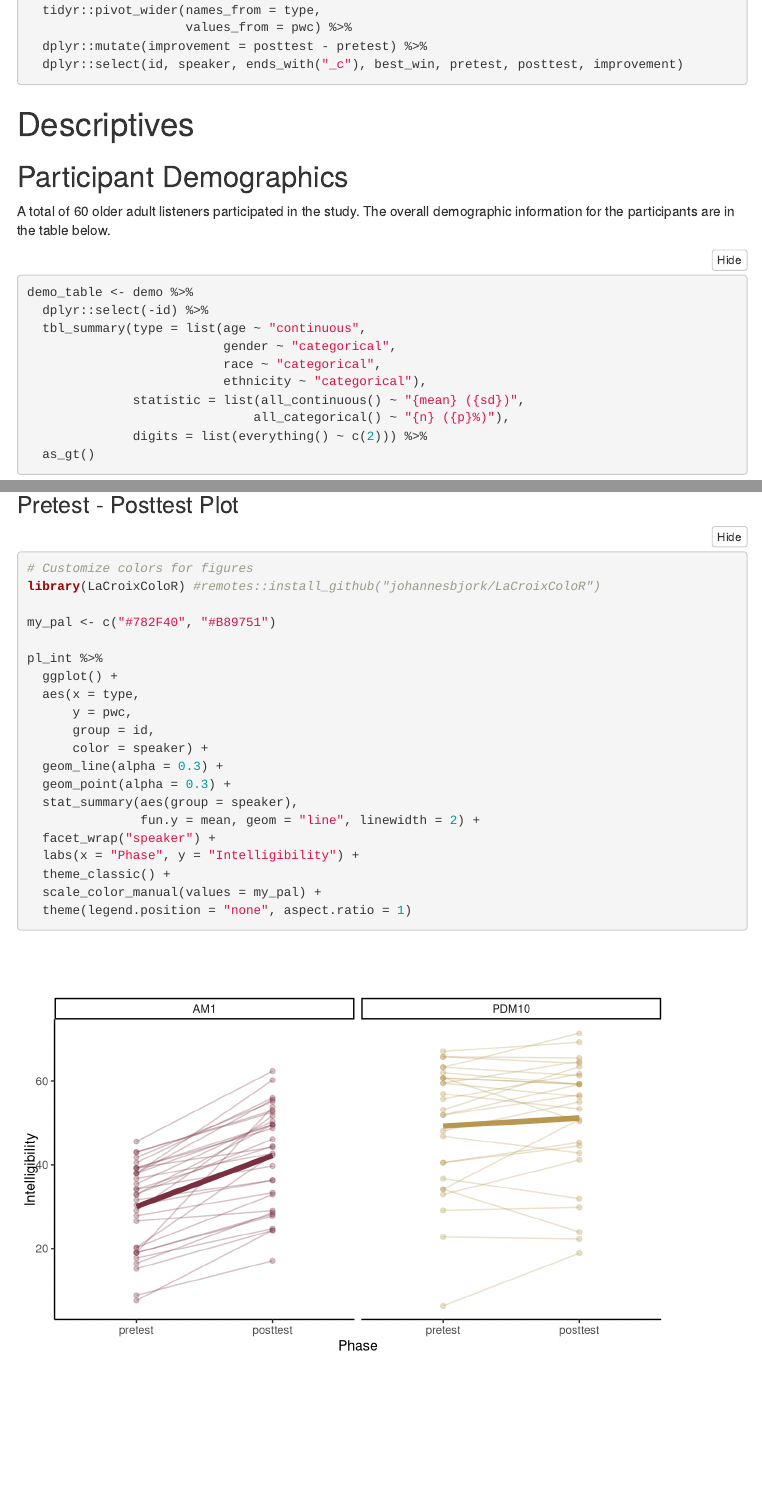
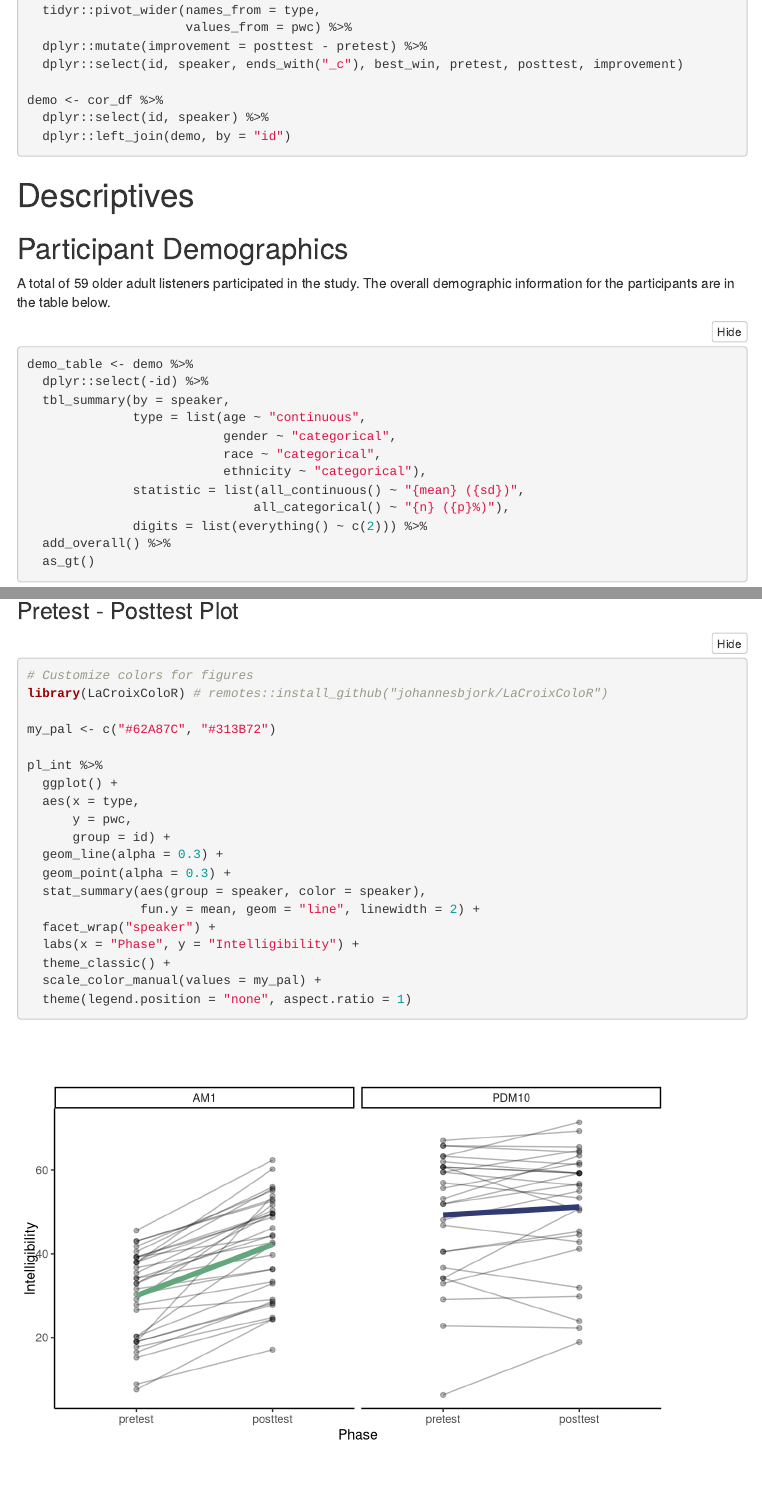
Before and after one commit to micah-hirsch/Older_Adult_PL_Study_Analysis, an R Markdown document (Manuscript Analyses/manuscript_analysis.Rmd): the page in a window 1100 px wide, from 1080 px down, and a second part further down, joined at a grey line. Rendered offline with R 4.5, knitr and Pandoc, with nearby package versions; folded parts are opened; some code elsewhere in the file could not run offline; menus at the side of the page are left out; column names are cleaned by a stand-in for the janitor package.

Commit message:
updated figures and tables

````diff
--- a/Manuscript Analyses/manuscript_analysis.Rmd
+++ b/Manuscript Analyses/manuscript_analysis.Rmd
@@ -95,6 +95,10 @@ cor_df <- pl_int %>%
   dplyr::mutate(improvement = posttest - pretest) %>%
   dplyr::select(id, speaker, ends_with("_c"), best_win, pretest, posttest, improvement)
 
+demo <- cor_df %>%
+  dplyr::select(id, speaker) %>%
+  dplyr::left_join(demo, by = "id")
+
 ```
 
 ```{r, echo = F, message = F, warning = F}
@@ -108,19 +112,21 @@ rm(age, data)
 
 ## Participant Demographics
 
-A total of 60 older adult listeners participated in the study. The overall demographic information for the participants are in the table below.
+A total of 59 older adult listeners participated in the study. The overall demographic information for the participants are in the table below.
 
-```{r}
+```{r, warning = F, message = F}
 
 demo_table <- demo %>%
   dplyr::select(-id) %>%
-  tbl_summary(type = list(age ~ "continuous",
+  tbl_summary(by = speaker,
+              type = list(age ~ "continuous",
                           gender ~ "categorical",
                           race ~ "categorical",
                           ethnicity ~ "categorical"),
               statistic = list(all_continuous() ~ "{mean} ({sd})",
                               all_categorical() ~ "{n} ({p}%)"),
               digits = list(everything() ~ c(2))) %>%
+  add_overall() %>%
   as_gt()
 
 demo_table
@@ -209,19 +215,18 @@ speaker_intel %>%
 ```{r, warning = F, message = F}
 
 # Customize colors for figures
-library(LaCroixColoR) #remotes::install_github("johannesbjork/LaCroixColoR")
+library(LaCroixColoR) # remotes::install_github("johannesbjork/LaCroixColoR")
 
-my_pal <- c("#782F40", "#B89751")
+my_pal <- c("#62A87C", "#313B72")
 
 pl_int %>%
   ggplot() +
   aes(x = type,
       y = pwc,
-      group = id,
-      color = speaker) +
+      group = id) +
   geom_line(alpha = 0.3) +
   geom_point(alpha = 0.3) +
-  stat_summary(aes(group = speaker),
+  stat_summary(aes(group = speaker, color = speaker),
                fun.y = mean, geom = "line", linewidth = 2) +
   facet_wrap("speaker") +
   labs(x = "Phase", y = "Intelligibility") +
````
Also changed, not shown: Manuscript Analyses/manuscript_analysis.Rmd (6 more changed lines).
